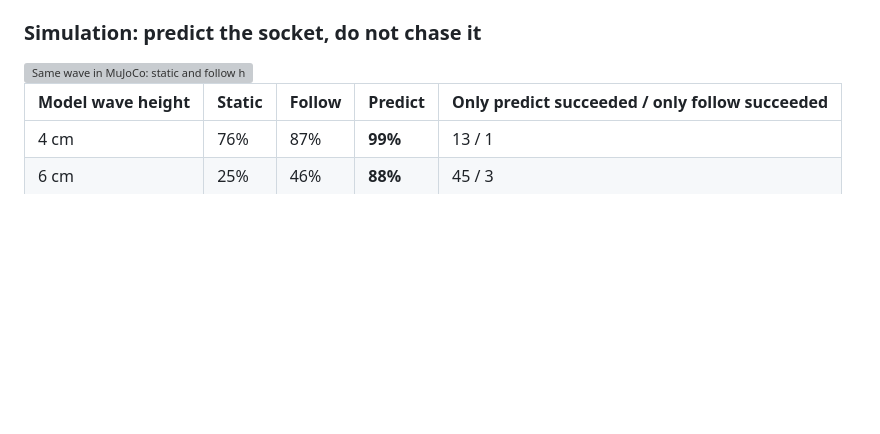
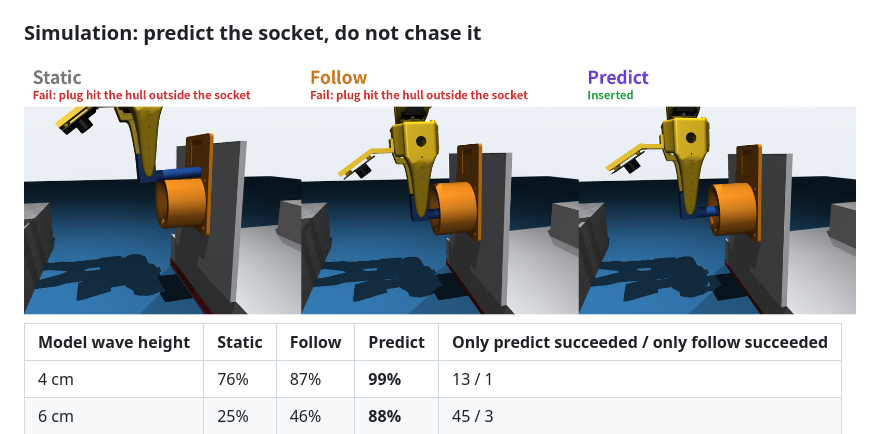
Before and after one commit to gawbi/plugbot, a Markdown page: README.md, the part around the change. Drawn GitHub-style; pictures changed too: outputs/mujoco_compare_hs6_final_en.png (added); blank space fills up the shorter version; grey boxes are pictures that could not be loaded.

Commit message:
포트폴리오 웹페이지(GitHub Pages용 docs/, 한국어와 영어): 판정 점판, 같은 파도 짝 비교 점, 아키텍처, 문제와 해결, 실험 설계, 역할. 영어 README용 MuJoCo 비교 그림 영어판

```diff
--- a/README.md
+++ b/README.md
@@ -61,7 +61,7 @@ Measured aboard the ship on 2026-11-09 and 11-10, two laptops combined. Models:
 
 ### Simulation: predict the socket, do not chase it
 
-<img src="outputs/mujoco_compare_hs6_final.png" width="900" alt="Same wave in MuJoCo: static and follow hit the hull, predict inserts">
+<img src="outputs/mujoco_compare_hs6_final_en.png" width="900" alt="Same wave in MuJoCo: static and follow hit the hull, predict inserts">
 
 | Model wave height | Static | Follow | **Predict** | Only predict succeeded / only follow succeeded |
 |---|---|---|---|---|
```
Also changed, not shown: docs/assets/mujoco_same_wave.jpg (added), docs/assets/twin_vs_real.png (added), 6 other files.
